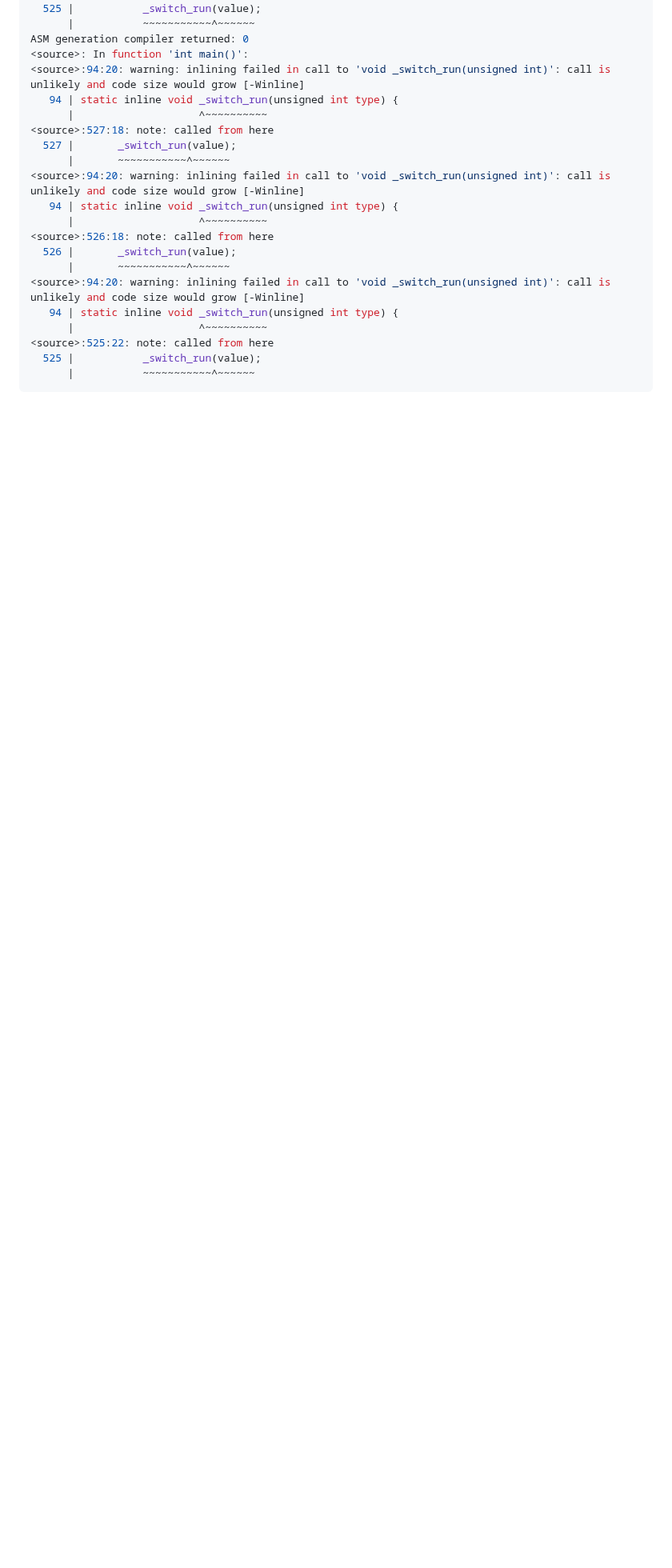
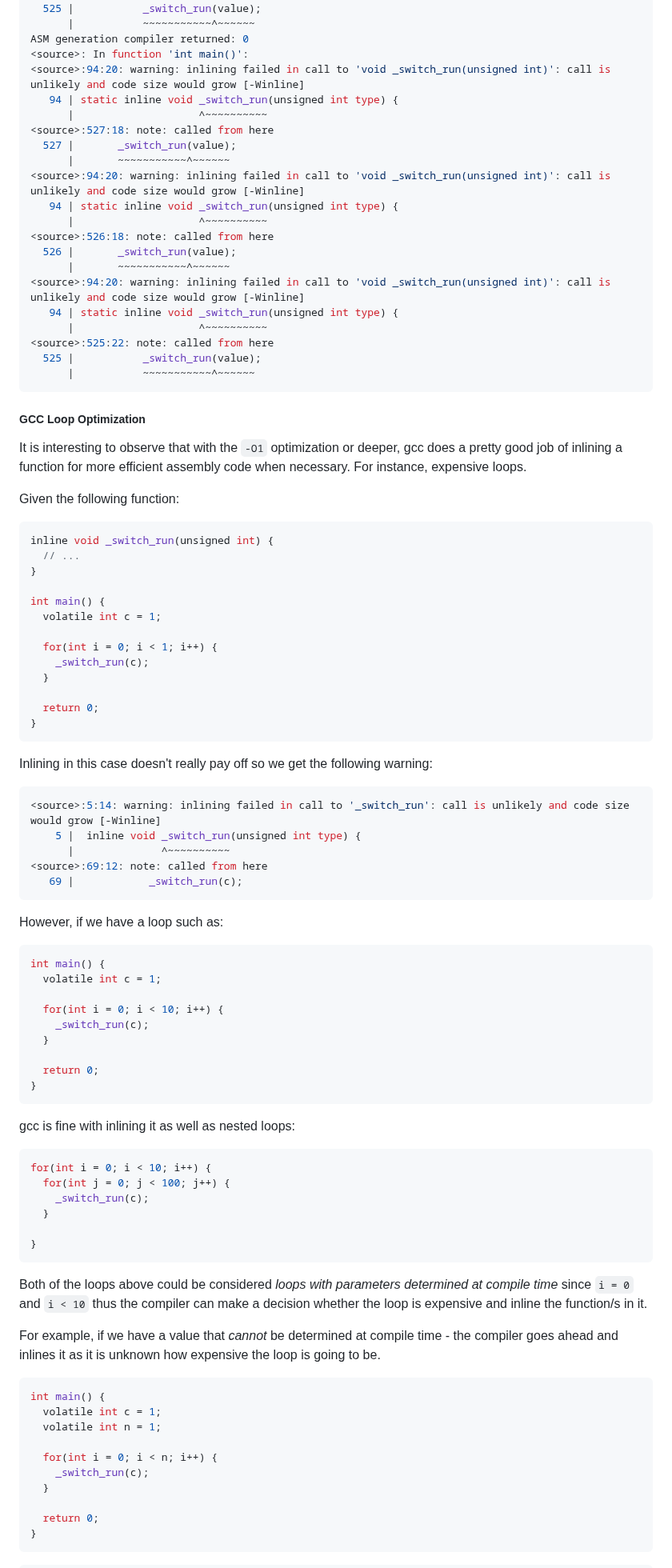
Before and after one commit to BeAllAround/S2S-Compilers-Blog-Series-Public, a Markdown page: Understanding Switch Case Statements/README.md, the part around one of its changes. Shown at 80% size. Rendered like a GitHub page; blank space fills up the shorter version.

Commit message:
add a section on gcc loop optimization

````diff
--- a/Understanding Switch Case Statements/README.md
+++ b/Understanding Switch Case Statements/README.md
@@ -2838,3 +2838,83 @@ ASM generation compiler returned: 0
 
 
 
+##### GCC Loop Optimization
+
+It is interesting to observe that with the `-O1` optimization or deeper, gcc does a pretty good job of inlining a function for more efficient assembly code when necessary. For instance, expensive loops.
+
+Given the following function:
+
+```c
+inline void _switch_run(unsigned int) {
+  // ...
+}
+
+int main() {
+  volatile int c = 1;
+
+  for(int i = 0; i < 1; i++) {
+    _switch_run(c);
+  }
+
+  return 0;
+}
+```
+
+Inlining in this case doesn't really pay off so we get the following warning:
+
+```bash
+<source>:5:14: warning: inlining failed in call to '_switch_run': call is unlikely and code size would grow [-Winline]
+    5 |  inline void _switch_run(unsigned int type) {
+      |              ^~~~~~~~~~~
+<source>:69:12: note: called from here
+   69 |            _switch_run(c);
+```
+
+
+
+However, if we have a loop such as:
+
+```c
+int main() {
+  volatile int c = 1;
+
+  for(int i = 0; i < 10; i++) {
+    _switch_run(c);
+  }
+
+  return 0;
+}
+```
+
+gcc is fine with inlining it as well as nested loops:
+
+```c
+for(int i = 0; i < 10; i++) {
+  for(int j = 0; j < 100; j++) {
+    _switch_run(c);
+  }
+
+}
+```
+
+
+
+Both of the loops above could be considered _loops with parameters determined at compile time_ since `i = 0` and `i < 10` thus the compiler can make a decision whether the loop is expensive and inline the function/s in it.
+
+For example, if we have a value that _cannot_ be determined at compile time - the compiler goes ahead and inlines it as it is unknown how expensive the loop is going to be.
+
+```c
+int main() {
+  volatile int c = 1;
+  volatile int n = 1;
+
+  for(int i = 0; i < n; i++) {
+    _switch_run(c);
+  }
+
+  return 0;
+}
+```
+
+
+
````
Also changed, not shown: other parts of Understanding Switch Case Statements/README.md (+40 -0 lines).
